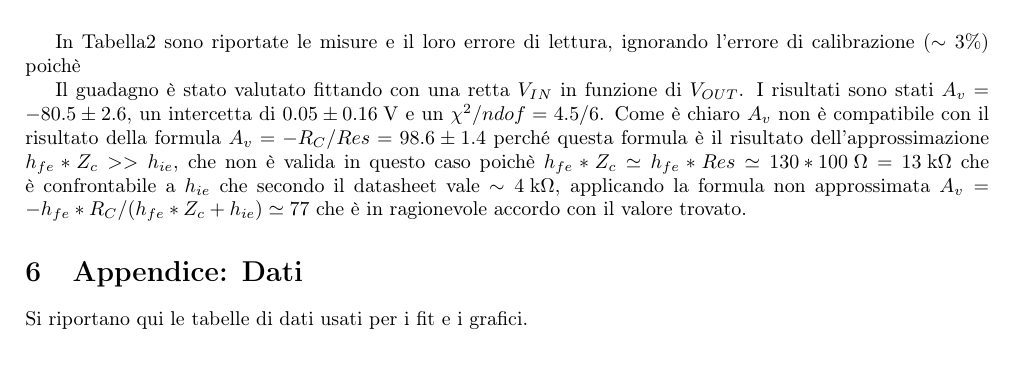
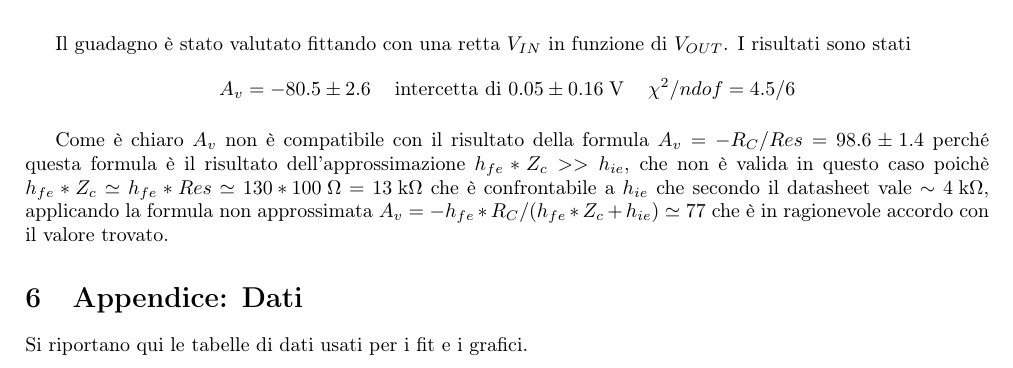
Before and after one commit to AleCandido/Lab3, a LaTeX document (Esercitazione4/relazione/Relazione4.tex): part of page 6 of 7, cut at the place of the change. Compiled offline with pdfLaTeX.

```diff
--- a/Esercitazione4/relazione/Relazione4.tex
+++ b/Esercitazione4/relazione/Relazione4.tex
@@ -234,9 +234,15 @@
 		\caption{Risposta in frequenza}
 \end{figure}
 
-In \tablename{\ref{guadagno}} sono riportate le misure e il loro errore di lettura, ignorando l'errore di calibrazione ($\sim 3\%$) poichè
+Il guadagno è stato valutato fittando con una retta $V_{IN}$ in funzione di $V_{OUT}$. I risultati sono stati
+\begin{table}[h!]
+\centering
+\begin{tabular}{ccc}
+$A_v = -80.5 \pm 2.6$ & intercetta di $\unit{0.05 \pm 0.16}{\volt}$ & $\chi^2/ndof = 4.5/6$
+\end{tabular}
+\end{table}
 
-Il guadagno è stato valutato fittando con una retta $V_{IN}$ in funzione di $V_{OUT}$. I risultati sono stati $A_v = -80.5 \pm 2.6$, un intercetta di $\unit{0.05 \pm 0.16}{\volt}$ e un $\chi^2/ndof = 4.5/6$.  Come è chiaro $A_v$ non è compatibile con il risultato della formula $A_v = -R_C/Res = 98.6 \pm 1.4$ perché questa formula è il risultato dell'approssimazione $h_{fe}*Z_c >> h_{ie}$, che non è valida in questo caso poichè $h_{fe} * Z_c \simeq h_{fe} * Res \simeq \unit{130 * 100}{\ohm} = \unit{13}{\kilo\ohm} $ che è confrontabile a $h_{ie}$ che secondo il datasheet vale $\sim \unit{4}{\kilo\ohm}$, applicando la formula non approssimata $A_v = -h_{fe}*R_C/(h_{fe}*Z_c + h_{ie}) \simeq 77$ che è in ragionevole accordo con il valore trovato.
+Come è chiaro $A_v$ non è compatibile con il risultato della formula $A_v = -R_C/Res = 98.6 \pm 1.4$ perché questa formula è il risultato dell'approssimazione $h_{fe}*Z_c >> h_{ie}$, che non è valida in questo caso poichè $h_{fe} * Z_c \simeq h_{fe} * Res \simeq \unit{130 * 100}{\ohm} = \unit{13}{\kilo\ohm} $ che è confrontabile a $h_{ie}$ che secondo il datasheet vale $\sim \unit{4}{\kilo\ohm}$, applicando la formula non approssimata $A_v = -h_{fe}*R_C/(h_{fe}*Z_c + h_{ie}) \simeq 77$ che è in ragionevole accordo con il valore trovato.
 
 \section{Appendice: Dati}
 Si riportano qui le tabelle di dati usati per i fit e i grafici.
```
Also changed, not shown: Esercitazione4/relazione/Relazione4.tex (6 more changed lines).
